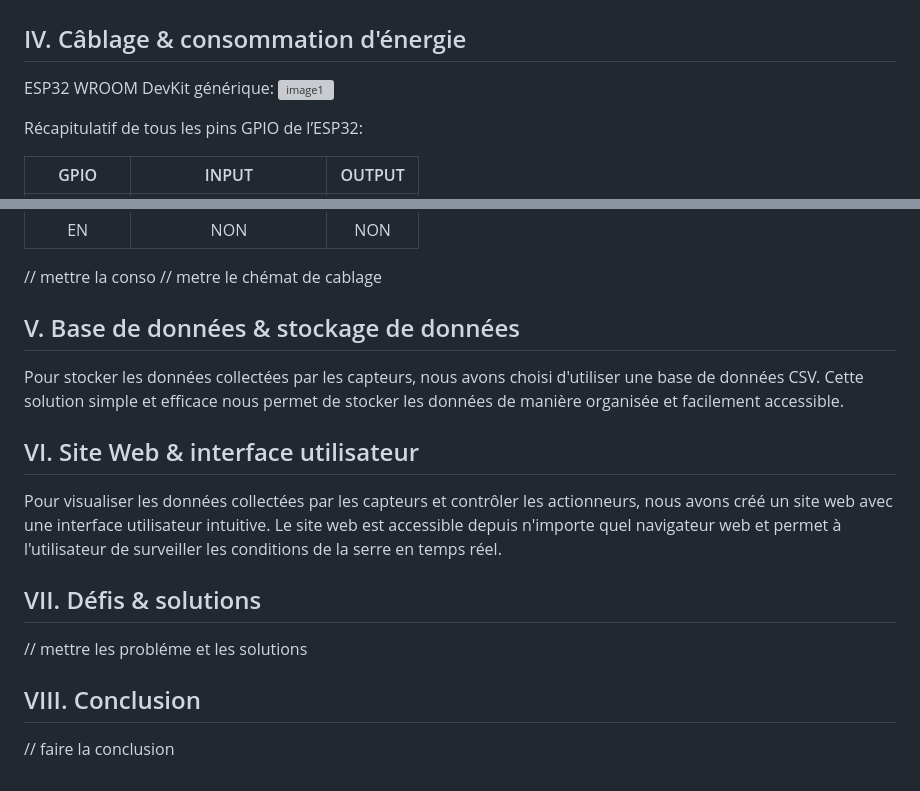
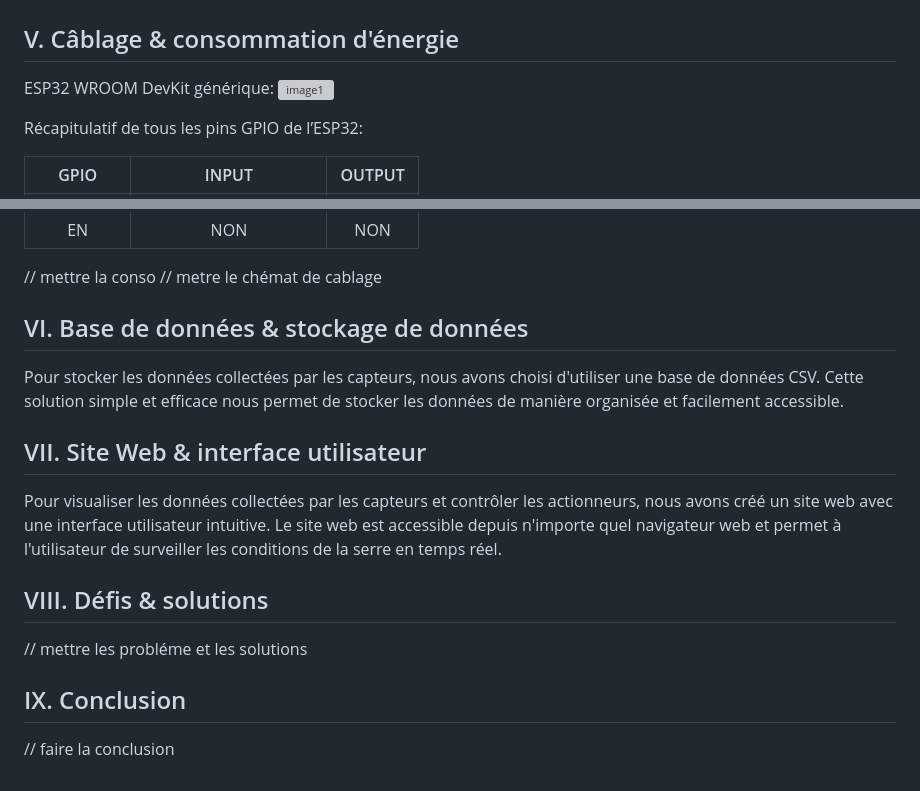
Before and after one commit to Guillaume045/Projet_Dev, a Markdown page: README.md, 2 parts joined by grey strips. Drawn GitHub-style; grey boxes are pictures that could not be loaded.

```diff
--- a/README.md
+++ b/README.md
@@ -49,7 +58,7 @@ Lien pour plus d'information : https://www.friendlywire.com/projects/ne555-servo
 Nous utiliserons des LED pour éclairer la serre si nécessaire, nous permettant de simuler des conditions de lumière différentes pour les plantes.
 ![image2](/Images/Light-Emitting-Diode-LED.png)
 
-## IV. Câblage & consommation d'énergie
+## V. Câblage & consommation d'énergie
 
 ESP32 WROOM DevKit générique:
 ![image1](/Images/doc-esp32-pinout-reference-wroom-devkit.webp)
@@ -95,16 +104,16 @@ Récapitulatif de tous les pins GPIO de l’ESP32:
 // mettre la conso
 // metre le chémat de cablage
 
-## V. Base de données & stockage de données
+## VI. Base de données & stockage de données
 Pour stocker les données collectées par les capteurs, nous avons choisi d'utiliser une base de données CSV. Cette solution simple et efficace nous permet de stocker les données de manière organisée et facilement accessible.
 
-## VI. Site Web & interface utilisateur
+## VII. Site Web & interface utilisateur
 Pour visualiser les données collectées par les capteurs et contrôler les actionneurs, nous avons créé un site web avec une interface utilisateur intuitive. Le site web est accessible depuis n'importe quel navigateur web et permet à l'utilisateur de surveiller les conditions de la serre en temps réel.
 
-## VII. Défis & solutions
+## VIII. Défis & solutions
 
 // mettre les probléme et les solutions
 
-## VIII. Conclusion
+## IX. Conclusion
 
 // faire la conclusion
```
Also changed, not shown: other parts of README.md (+16 -7 lines), Images/C++.png (added), Images/micropython.png (added), Images/thonny.png (added), 1 other file.
